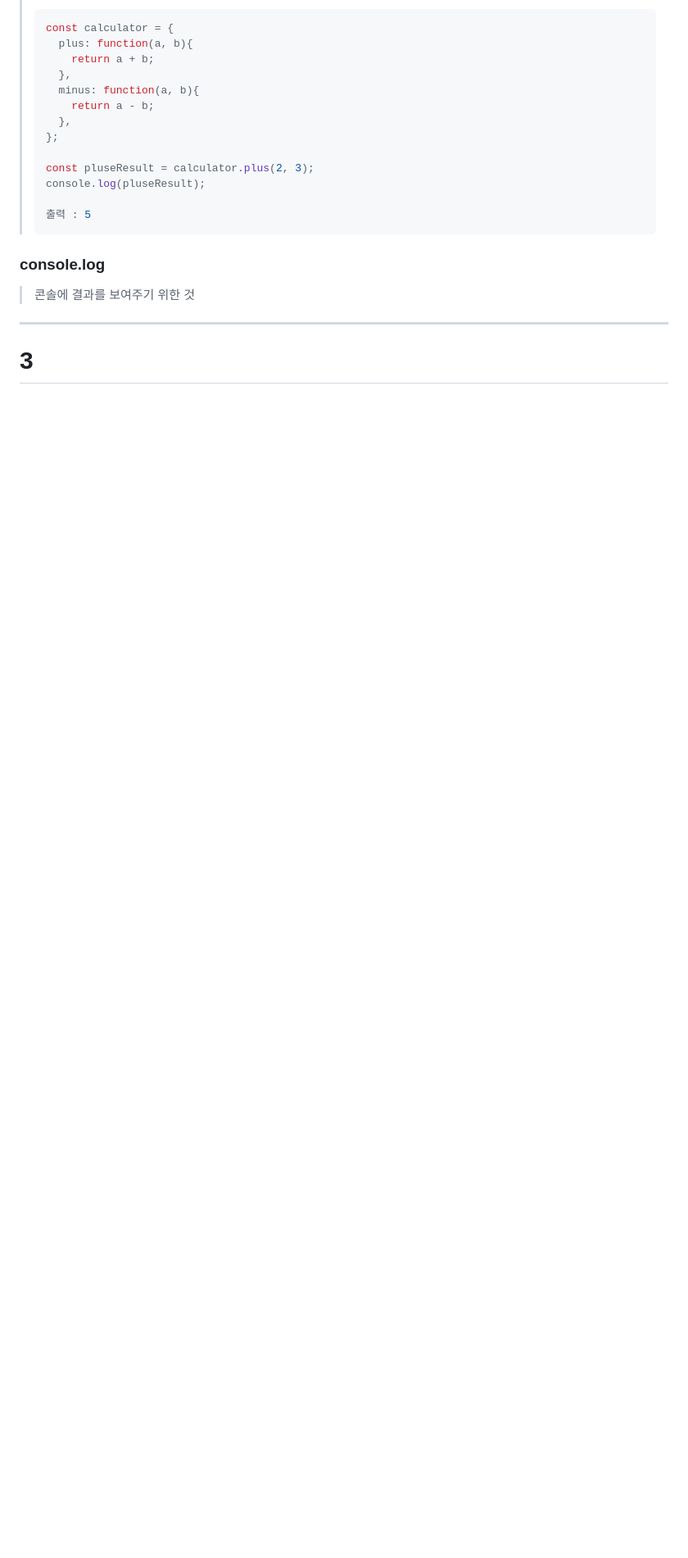
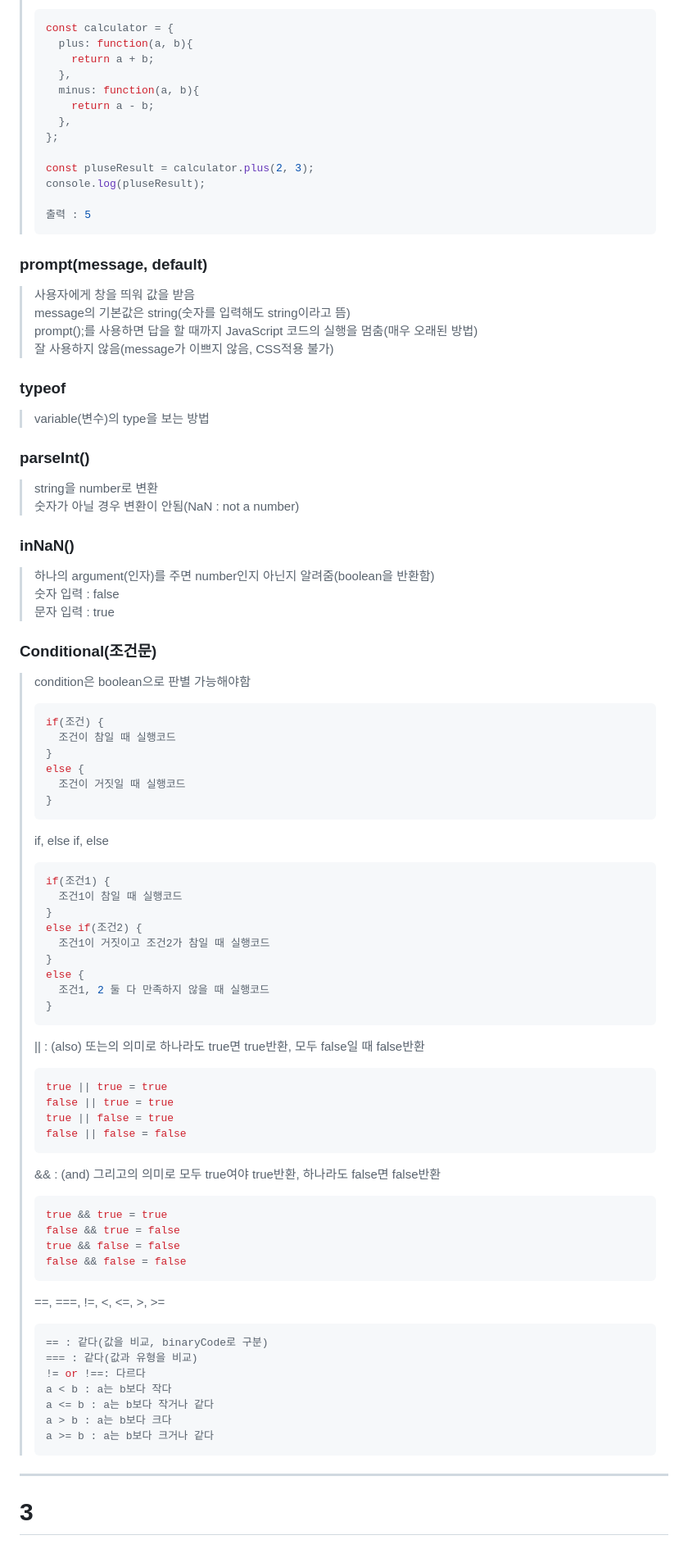
Before and after one commit to 2ee000/NomadCoder_VanilaJS, a Markdown page: summary.md, the part around the change printed below. Shown: that part at 82% size. Rendered like a GitHub page; blank space fills up the shorter version.

````diff
--- a/summary.md
+++ b/summary.md
@@ -195,7 +200,69 @@
 >
 > 출력 : 5
 
-### console.log
-> 콘솔에 결과를 보여주기 위한 것
+### prompt(message, default)
+> 사용자에게 창을 띄워 값을 받음<br>
+> message의 기본값은 string(숫자를 입력해도 string이라고 뜸)<br>
+> prompt();를 사용하면 답을 할 때까지 JavaScript 코드의 실행을 멈춤(매우 오래된 방법)<br>
+> 잘 사용하지 않음(message가 이쁘지 않음, CSS적용 불가)
+
+### typeof
+> variable(변수)의 type을 보는 방법
+
+### parseInt()
+> string을 number로 변환<br>
+> 숫자가 아닐 경우 변환이 안됨(NaN : not a number)
+
+### inNaN()
+> 하나의 argument(인자)를 주면 number인지 아닌지 알려줌(boolean을 반환함)<br>
+> 숫자 입력 : false<br>
+> 문자 입력 : true
+
+### Conditional(조건문)
+> condition은 boolean으로 판별 가능해야함
+> ```js
+> if(조건) {
+>   조건이 참일 때 실행코드
+> }
+> else {
+>   조건이 거짓일 때 실행코드
+> }
+> ```
+> if, else if, else
+> ```js
+> if(조건1) {
+>   조건1이 참일 때 실행코드
+> }
+> else if(조건2) {
+>   조건1이 거짓이고 조건2가 참일 때 실행코드
+> }
+> else {
+>   조건1, 2 둘 다 만족하지 않을 때 실행코드
+> }
+> ```
+> || : (also) 또는의 의미로 하나라도 true면 true반환, 모두 false일 때 false반환
+> ```js
+> true || true = true
+> false || true = true
+> true || false = true
+> false || false = false
+> ```
+> && : (and) 그리고의 의미로 모두 true여야 true반환, 하나라도 false면 false반환
+> ```js
+> true && true = true
+> false && true = false
+> true && false = false
+> false && false = false
+> ```
+> ==, ===, !=, <, <=, >, >=
+> ```js
+> == : 같다(값을 비교, binaryCode로 구분)
+> === : 같다(값과 유형을 비교)
+> != or !==: 다르다
+> a < b : a는 b보다 작다
+> a <= b : a는 b보다 작거나 같다
+> a > b : a는 b보다 크다
+> a >= b : a는 b보다 크거나 같다
+> ```
 ---
 # 3
````
Also changed, not shown: other parts of summary.md (+7 -2 lines).
